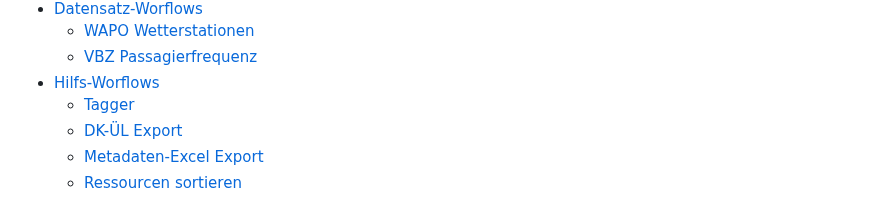
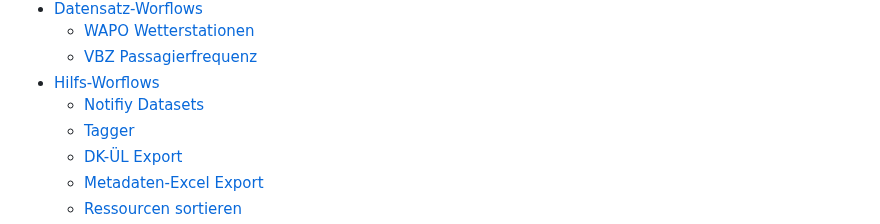
Before and after one commit to opendatazurich/opendatazurich.github.io, a Markdown page: automation/README.md, the part around the change. Drawn GitHub-style.

```diff
--- a/automation/README.md
+++ b/automation/README.md
@@ -19,6 +19,7 @@ D.h. bedeutet, dass initial ein neuer Datensatz manuell angelegt werden muss (en
     * [WAPO Wetterstationen](#wapo-wetterstationen)
     * [VBZ Passagierfrequenz](#vbz-passagierfrequenz)
 - [Hilfs-Worflows](#hilfs-workflows)
+    * [Notifiy Datasets](#notify-datasets)
     * [Tagger](#tagger)
     * [DK-ÜL Export](#dk-ul-export)
     * [Metadaten-Excel Export](#metadaten-excel-export)
```
